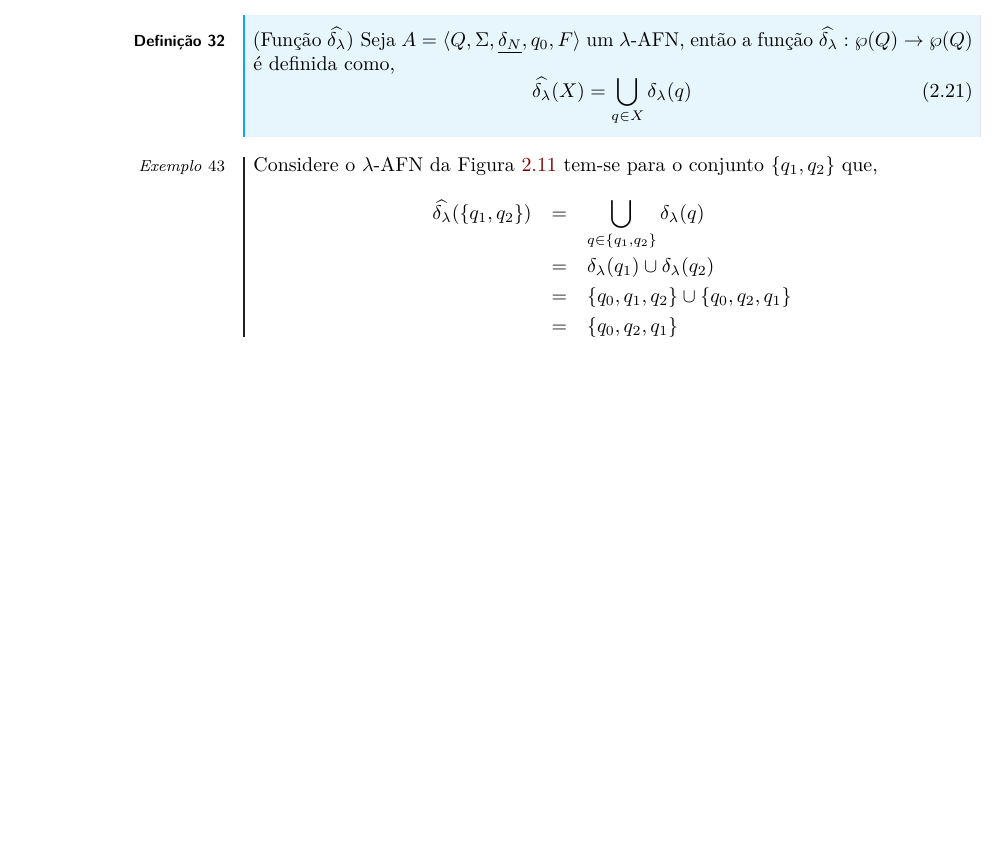
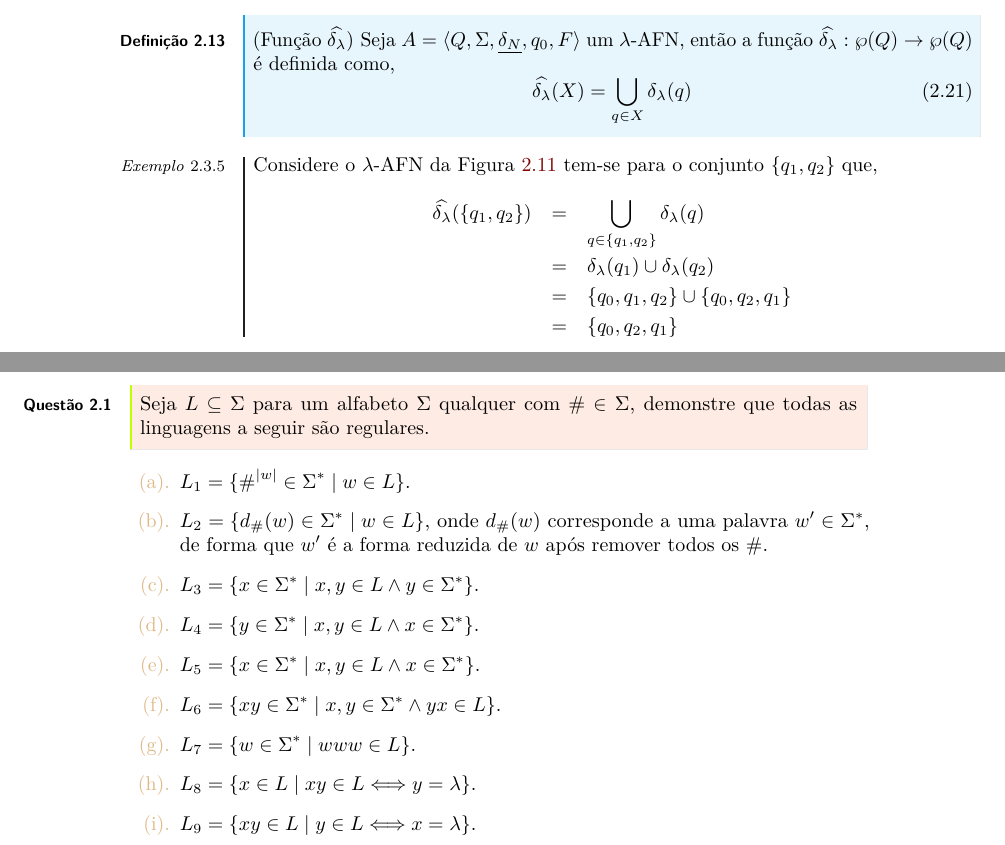
Before and after one commit to valdigleis/notas-aula-LFA, a LaTeX thesis (book.tex, which reads Texto/cap2.tex, configs/boxes.tex): part of page 34 of 36 before the commit and two parts of pages 34 and 35 of 38 after it, the two joined at a grey line, cut so that both start at the same text, the shorter picture padded with empty space. Compiled offline with pdfLaTeX.

Commit message:
✨ Atualização dos contadores!!!

```diff
--- a/Texto/cap2.tex
+++ b/Texto/cap2.tex
@@ -861,3 +861,21 @@ Agora usando as definições de $\delta_\lambda$ e $\widehat{\delta_\lambda}$ po
 		\widehat{\underline{\delta_N}}(q, wa) & = & \bigcup_{q' \in \widehat{\underline{\delta_N}}(q, w)} \widehat{\delta_\lambda}(\underline{\delta_N}(q', a))
 	\end{eqnarray}
 \end{definicao}
+
+\section{Questionário}\label{sec:Questionario2part1}
+
+\begin{questao}\label{exer:AF1}
+	Seja $L \subseteq \Sigma$ para um alfabeto $\Sigma$ qualquer com $\# \in \Sigma$, demonstre que todas as linguagens a seguir são regulares.
+\end{questao}
+
+\begin{exerList}
+	\item $L_1 = \{\#^{|w|} \in \Sigma^* \mid w \in L\}$.
+	\item $L_2 = \{d_{\#}(w) \in \Sigma^* \mid w \in L\}$, onde $d_{\#}(w)$ corresponde a uma palavra $w' \in \Sigma^*$, de forma que $w'$ é a forma reduzida de $w$ após remover todos os $\#$.
+	\item $L_3 = \{x \in \Sigma^* \mid x,y \in L \land y \in \Sigma^*\}$.
+	\item $L_4 = \{y \in \Sigma^* \mid x,y \in L \land x \in \Sigma^*\}$.
+	\item $L_5 = \{x \in \Sigma^* \mid x,y \in L \land x \in \Sigma^*\}$.
+	\item $L_6 = \{xy \in \Sigma^* \mid x,y \in \Sigma^* \land yx \in L\}$.
+	\item $L_7 = \{w \in \Sigma^* \mid www \in L\}$.
+	\item $L_8 = \{x \in L \mid xy \in L \Longleftrightarrow y = \lambda\}$.
+	\item $L_9 = \{xy \in L \mid y \in L \Longleftrightarrow x = \lambda\}$.
+\end{exerList}
--- a/configs/boxes.tex
+++ b/configs/boxes.tex
@@ -115,7 +115,7 @@
 %	Ambiente para Definição
 %---------------------------------------------------------------------------------------
 \theoremstyle{teorema}
-\newtheorem{definicao}{Definição}
+\newtheorem{definicao}{Definição}[chapter]
 \tcolorboxenvironment{definicao}{
   boxrule=0pt,
   boxsep=0pt,
@@ -144,7 +144,7 @@
 ]{exemplos}
 
 \theoremstyle{exemplos}
-\newtheorem{exemplo}{Exemplo}
+\newtheorem{exemplo}{Exemplo}[section]
 \tcolorboxenvironment{exemplo}{
   boxrule=0pt,
   boxsep=0pt,
@@ -180,7 +180,7 @@
 %	Ambiente para Questão
 %---------------------------------------------------------------------------------------
 \theoremstyle{teorema}
-\newtheorem{questao}{Questao}
+\newtheorem{questao}{Questão}[chapter]
 \tcolorboxenvironment{questao}{
   boxrule=0pt,
   boxsep=0pt,
```
Also changed, not shown: Texto/cap1.tex (+1 -1 lines), book.pdf.
